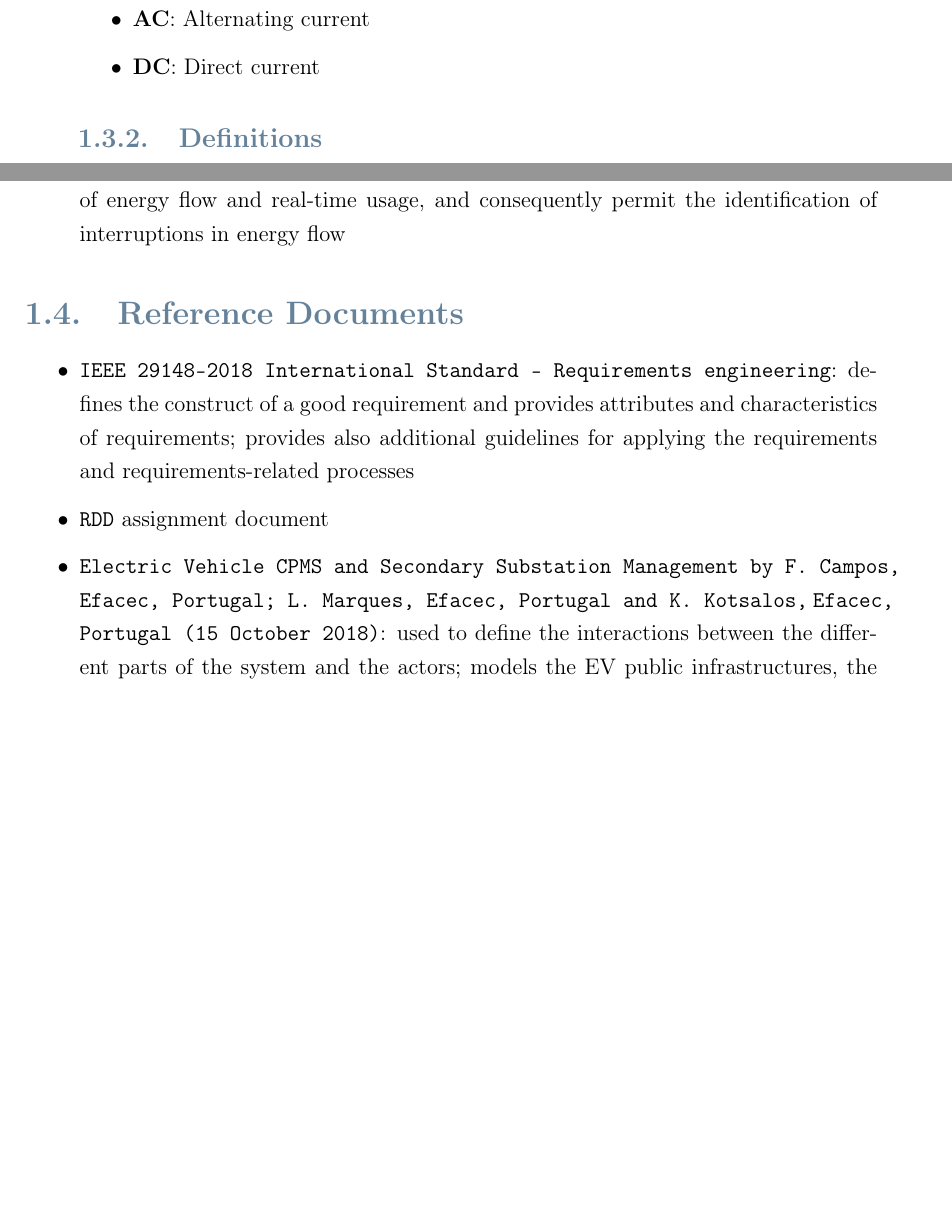
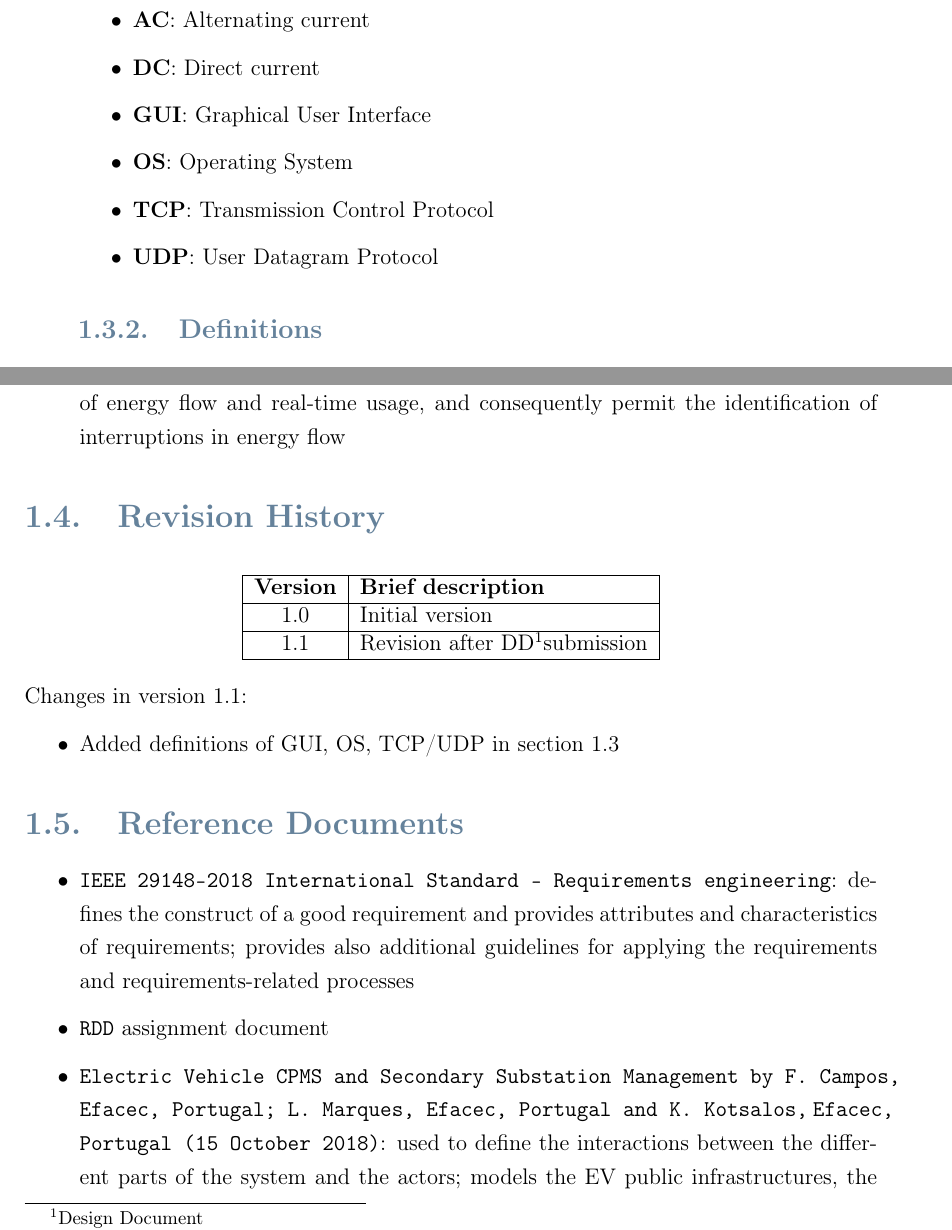
Before and after one commit to FabioLusha/LushaSavoiu, a LaTeX thesis (RASD/Latex/main.tex, which reads RASD/Latex/introduction.tex): two parts of pages 13 and 14 of 108, joined at a grey line, cut so that both start at the same text, the shorter picture padded with empty space. Compiled offline with pdfLaTeX.

Commit message:
RASD revision

```diff
--- a/RASD/Latex/introduction.tex
+++ b/RASD/Latex/introduction.tex
@@ -263,6 +263,10 @@ The eMall is thought as a software that manages both the interaction with the bu
     %\item \textbf{OMS}: Outage Management System
     \item \textbf{AC}: Alternating current
     \item \textbf{DC}: Direct current
+    \item \textbf{GUI}: Graphical User Interface
+    \item \textbf{OS}: Operating System
+    \item \textbf{TCP}: Transmission Control Protocol
+    \item \textbf{UDP}: User Datagram Protocol
 \end{itemize}
 
 \subsection{Definitions}
@@ -290,6 +294,25 @@ The eMall is thought as a software that manages both the interaction with the bu
     \item \textbf{Smart meter}: is an electronic device that records information such as consumption of electric energy, voltage levels, current, and power factor; allow the reading of energy flow and real-time usage, and consequently permit the identification of interruptions in energy flow
 \end{itemize}
 
+\section{Revision History}
+\begin{table}[h]
+    \centering
+    \begin{tabular}{|c|l|}
+        \hline
+        \textbf{Version} & \textbf{Brief description}  \\
+        \hline
+         1.0 & Initial version \\
+         \hline
+         1.1 & Revision after DD\footnotemark submission \\
+         \hline
+    \end{tabular}
+\end{table}
+\footnotetext{Design Document}
+
+Changes in version 1.1:
+\begin{itemize}
+    \item Added definitions of GUI, OS, TCP/UDP in section \ref{sec:Definitions, Acronyms, Abbreviations}
+\end{itemize}
 \section{Reference Documents}
 \label{sec:Reference Documents}%
 \begin{itemize}
```
Also changed, not shown: DeliveryFolder/RASD1.1.pdf (added).
